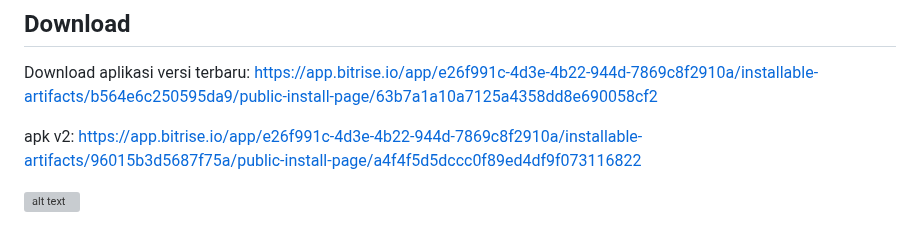
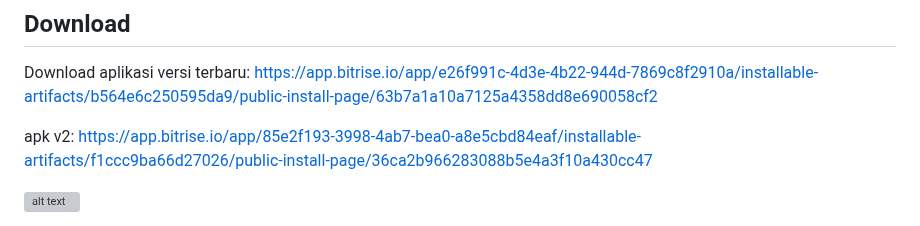
Before and after one commit to pbp-kelompok-f12/sportspace-mobile, a Markdown page: README.md, the part around the change. GitHub-like rendering; grey boxes are pictures that could not be loaded.

Commit message:
Fix APK v2 link in README
Updated APK v2 download link and improved formatting.

```diff
--- a/README.md
+++ b/README.md
@@ -6,9 +6,7 @@
 Download aplikasi versi terbaru: https://app.bitrise.io/app/e26f991c-4d3e-4b22-944d-7869c8f2910a/installable-artifacts/b564e6c250595da9/public-install-page/63b7a1a10a7125a4358dd8e690058cf2
 
 
-apk v2: [https://app.bitrise.io/app/e26f991c-4d3e-4b22-944d-7869c8f2910a/installable-artifacts/96015b3d5687f75a/public-install-page/a4f4f5d5dccc0f89ed4df9f073116822
-](https://app.bitrise.io/app/85e2f193-3998-4ab7-bea0-a8e5cbd84eaf/installable-artifacts/f1ccc9ba66d27026/public-install-page/36ca2b966283088b5e4a3f10a430cc47)
-
+apk v2: https://app.bitrise.io/app/85e2f193-3998-4ab7-bea0-a8e5cbd84eaf/installable-artifacts/f1ccc9ba66d27026/public-install-page/36ca2b966283088b5e4a3f10a430cc47
 
 ![alt text](image.png)
 
```
